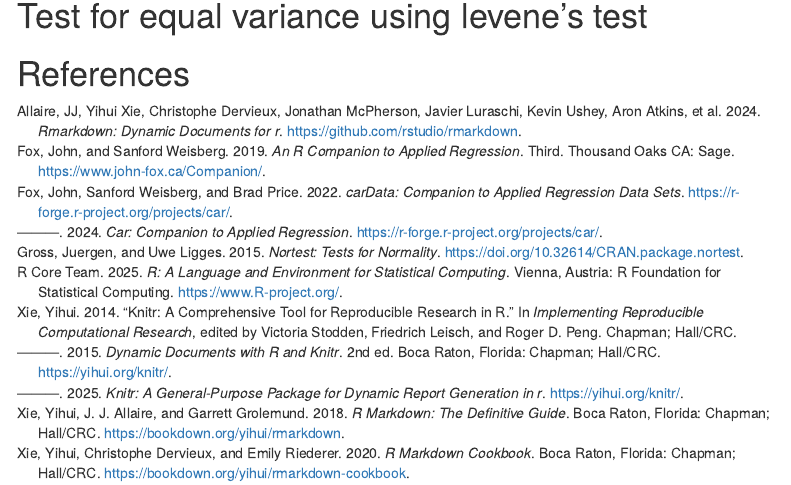
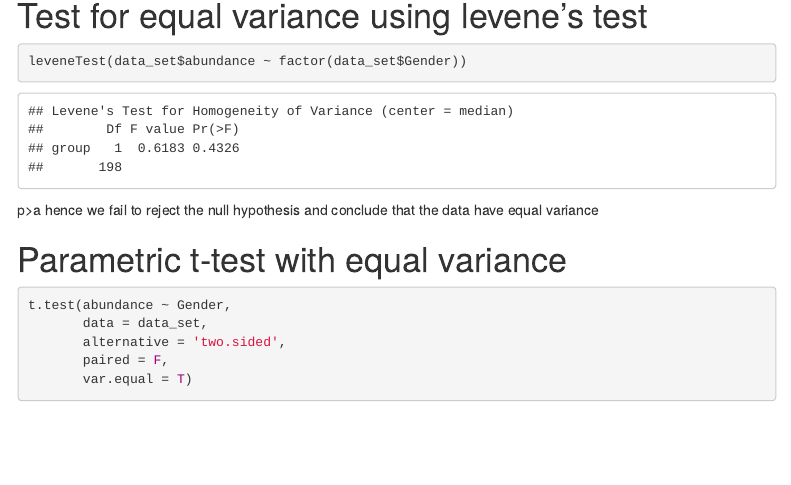
Before and after one commit to Wycology/repoforrstudio, an R Markdown document (t_test.Rmd): the page in a window 1100 px wide, from 1420 px down. Rendered offline with R 4.5, knitr and Pandoc, with nearby package versions; code that draws random numbers runs with fixed seeds of ours; some code elsewhere in the file could not run offline; menus at the side of the page are left out.

Commit message:
equal variance

````diff
--- a/t_test.Rmd
+++ b/t_test.Rmd
@@ -69,9 +69,22 @@ p>a hence we fail to reject the null hypothesis and conclude that the data is pa
 
 # Test for equal variance using levene's test
 
+```{r}
+leveneTest(data_set$abundance ~ factor(data_set$Gender))
+```
 
+p>a hence we fail to reject the null hypothesis and conclude that the data
+have equal variance
 
+# Parametric t-test with equal variance
 
+```{r t-test_equal_variance}
+t.test(abundance ~ Gender,
+       data = data_set,
+       alternative = 'two.sided',
+       paired = F,
+       var.equal = T)
+```
 
 
 
````
